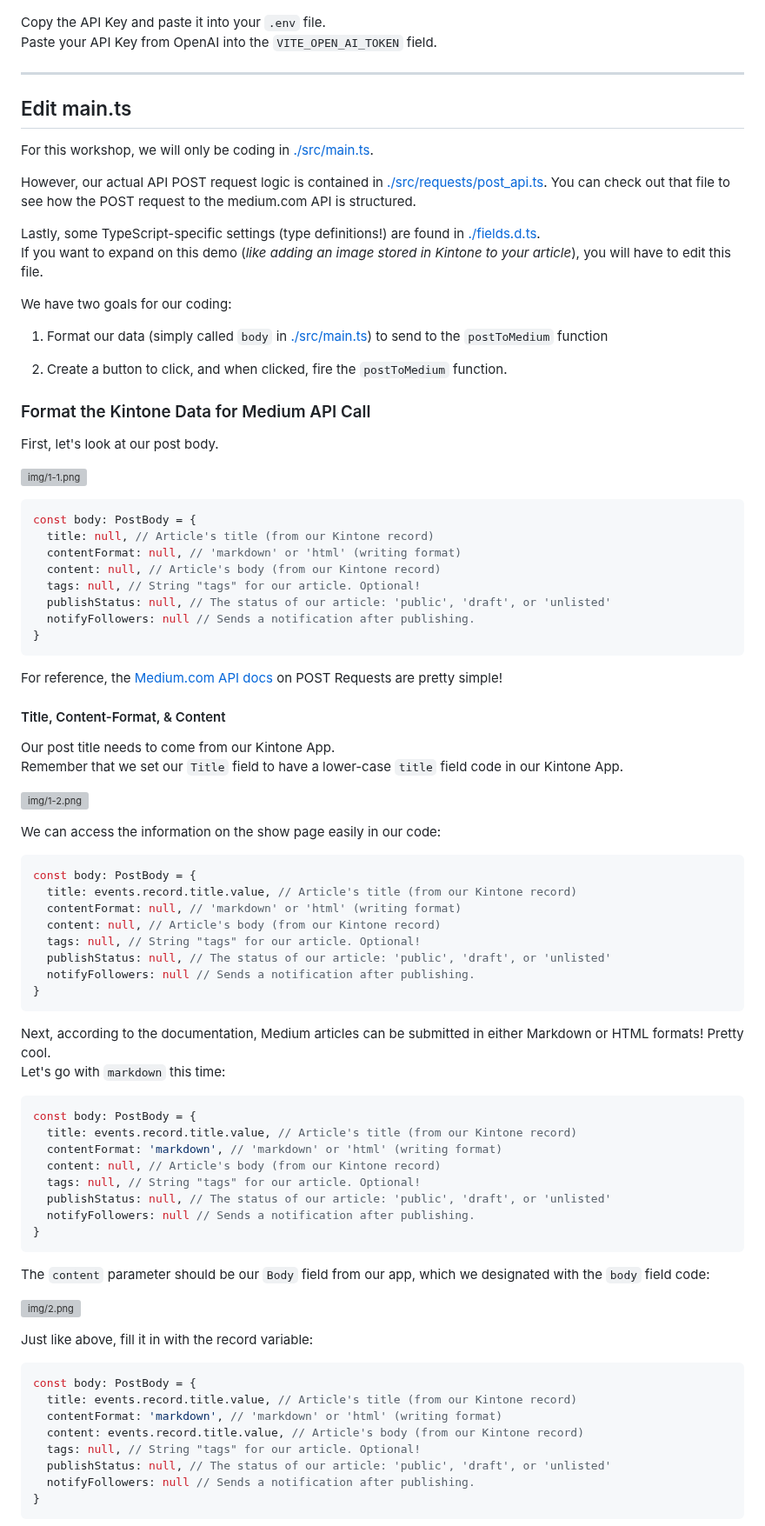
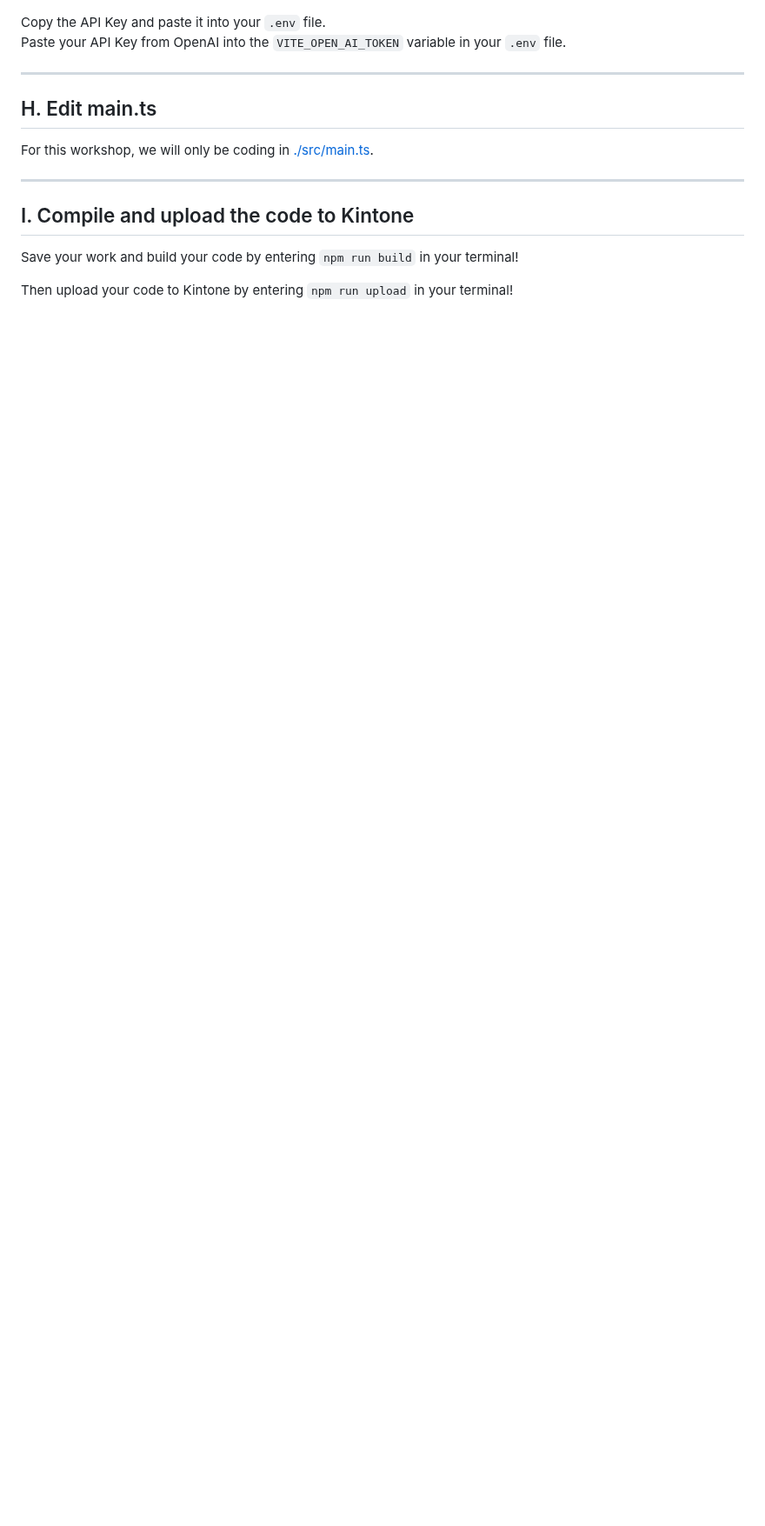
Before and after one commit to kintone-workshops/ai-kintone-gallery, a Markdown page: docs/Workshop_Steps.md, the part around one of its changes. Shown at 87% size. Rendered like a GitHub page; blank space fills up the shorter version; grey boxes are pictures that could not be loaded.

````diff
--- a/docs/Workshop_Steps.md
+++ b/docs/Workshop_Steps.md
@@ -119,92 +171,20 @@ Then click the `Create new secret key` button to generate a new API Key.
 ![Create new secret key button highlighted on the Open AI API Key Settings page](img/openai_token_01.png)
 
 Copy the API Key and paste it into your `.env` file.
-Paste your API Key from OpenAI into the `VITE_OPEN_AI_TOKEN` field.
+Paste your API Key from OpenAI into the `VITE_OPEN_AI_TOKEN` variable in your `.env` file.
 
 ---
 
-## Edit main.ts
+## H. Edit main.ts
 
 For this workshop, we will only be coding in [./src/main.ts](../src/main.ts).
 
-However, our actual API POST request logic is contained in [./src/requests/post_api.ts](../src/requests/post_api.ts). You can check out that file to see how the POST request to the medium.com API is structured.
 
-Lastly, some TypeScript-specific settings (type definitions!) are found in [./fields.d.ts](../fields.d.ts).
-If you want to expand on this demo (_like adding an image stored in Kintone to your article_), you will have to edit this file.
+---
 
-We have two goals for our coding:
+## I. Compile and upload the code to Kintone
 
-1. Format our data (simply called `body` in [./src/main.ts](../src/main.ts)) to send to the `postToMedium` function
+Save your work and build your code by entering `npm run build` in your terminal!
 
-2. Create a button to click, and when clicked, fire the `postToMedium` function.
+Then upload your code to Kintone by entering `npm run upload` in your terminal!
 
-### Format the Kintone Data for Medium API Call
-
-First, let's look at our post body.
-
-![img/1-1.png](img/1-1.png)
-
-```js
-const body: PostBody = {
-  title: null, // Article's title (from our Kintone record)
-  contentFormat: null, // 'markdown' or 'html' (writing format)
-  content: null, // Article's body (from our Kintone record)
-  tags: null, // String "tags" for our article. Optional!
-  publishStatus: null, // The status of our article: 'public', 'draft', or 'unlisted'
-  notifyFollowers: null // Sends a notification after publishing.
-}
-```
-
-For reference, the [Medium.com API docs](https://github.com/Medium/medium-api-docs#33-posts) on POST Requests are pretty simple!
-
-#### Title, Content-Format, & Content
-
-Our post title needs to come from our Kintone App.
-Remember that we set our `Title` field to have a lower-case `title` field code in our Kintone App.
-
-![img/1-2.png](img/1-2.png)
-
-We can access the information on the show page easily in our code:
-
-```js
-const body: PostBody = {
-  title: events.record.title.value, // Article's title (from our Kintone record)
-  contentFormat: null, // 'markdown' or 'html' (writing format)
-  content: null, // Article's body (from our Kintone record)
-  tags: null, // String "tags" for our article. Optional!
-  publishStatus: null, // The status of our article: 'public', 'draft', or 'unlisted'
-  notifyFollowers: null // Sends a notification after publishing.
-}
-```
-
-Next, according to the documentation, Medium articles can be submitted in either Markdown or HTML formats! Pretty cool.
-Let's go with `markdown` this time:
-
-```js
-const body: PostBody = {
-  title: events.record.title.value, // Article's title (from our Kintone record)
-  contentFormat: 'markdown', // 'markdown' or 'html' (writing format)
-  content: null, // Article's body (from our Kintone record)
-  tags: null, // String "tags" for our article. Optional!
-  publishStatus: null, // The status of our article: 'public', 'draft', or 'unlisted'
-  notifyFollowers: null // Sends a notification after publishing.
-}
-```
-
-The `content` parameter should be our `Body` field from our app, which we designated with the `body` field code:
-
-![img/2.png](img/2.png)
-
-Just like above, fill it in with the record variable:
-
-```js
-const body: PostBody = {
-  title: events.record.title.value, // Article's title (from our Kintone record)
-  contentFormat: 'markdown', // 'markdown' or 'html' (writing format)
-  content: events.record.title.value, // Article's body (from our Kintone record)
-  tags: null, // String "tags" for our article. Optional!
-  publishStatus: null, // The status of our article: 'public', 'draft', or 'unlisted'
-  notifyFollowers: null // Sends a notification after publishing.
-}
-```
-
````
Also changed, not shown: other parts of docs/Workshop_Steps.md (+100 -138 lines).
